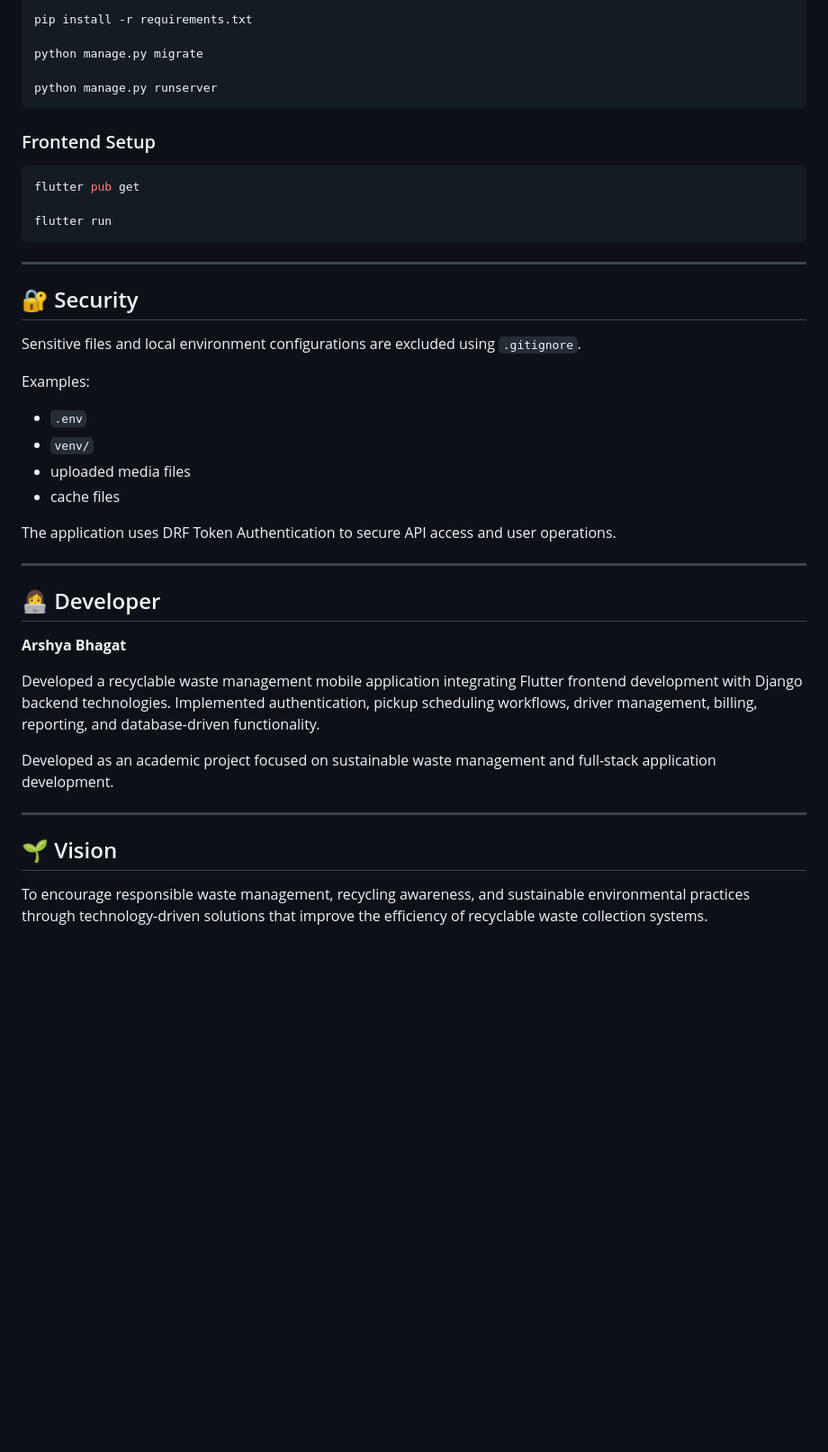
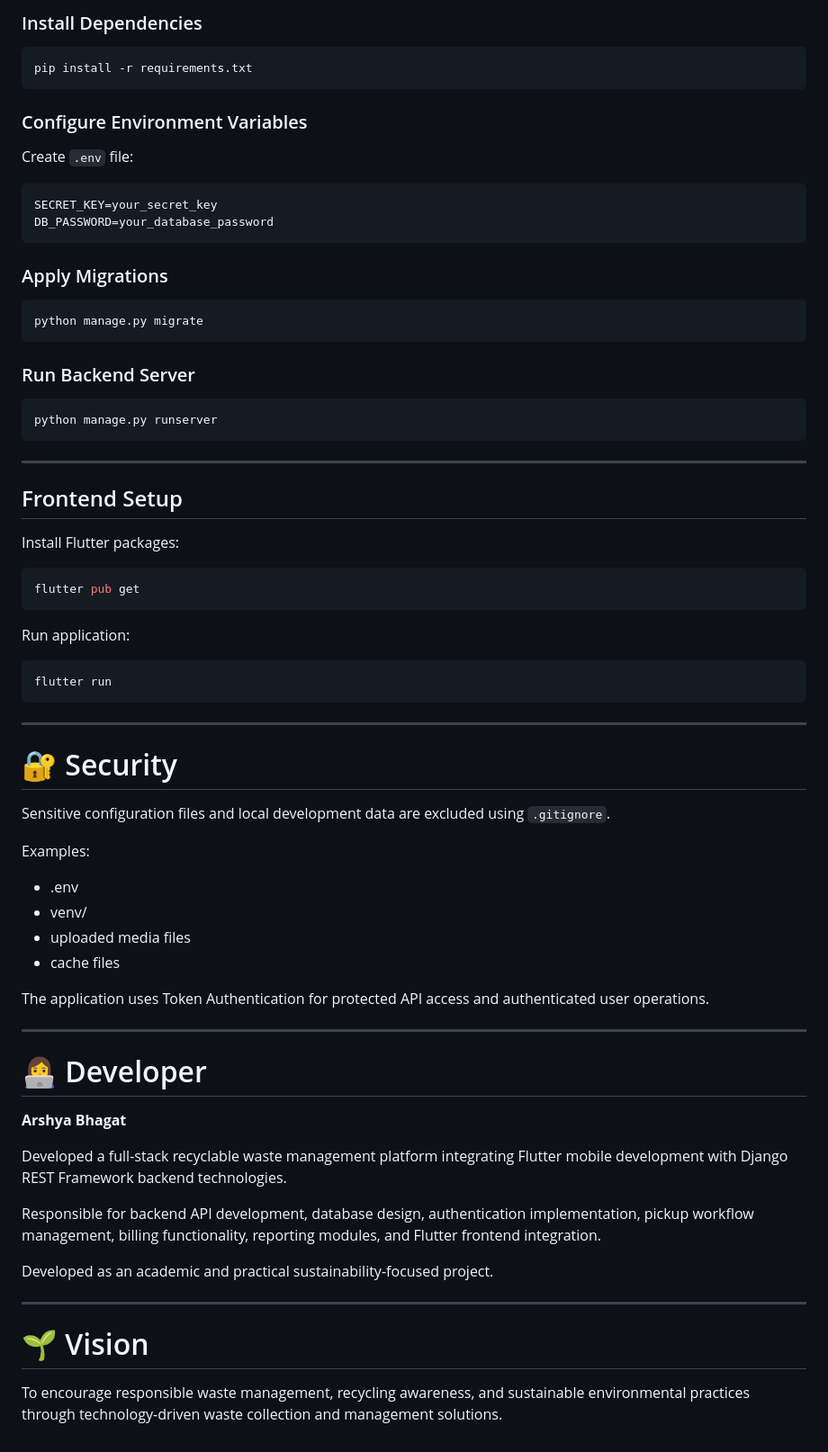
Before and after one commit to ArshyaBhagat/WasteWorth, a Markdown page: README.md, the part around one of its changes. Shown at 90% size. GitHub-like rendering; blank space fills up the shorter version.

````diff
--- a/README.md
+++ b/README.md
@@ -127,46 +165,76 @@ venv\Scripts\activate
 
+### Install Dependencies
+
+```bash
 pip install -r requirements.txt
+```
 
+### Configure Environment Variables
+
+Create `.env` file:
+
+```env
+SECRET_KEY=your_secret_key
+DB_PASSWORD=your_database_password
+```
+
+### Apply Migrations
+
+```bash
 python manage.py migrate
+```
 
+### Run Backend Server
+
+```bash
 python manage.py runserver
 ```
 
-### Frontend Setup
+---
+
+## Frontend Setup
+
+Install Flutter packages:
 
 ```bash
 flutter pub get
+```
 
+Run application:
+
+```bash
 flutter run
 ```
 
 ---
 
-## 🔐 Security
+# 🔐 Security
 
-Sensitive files and local environment configurations are excluded using `.gitignore`.
+Sensitive configuration files and local development data are excluded using `.gitignore`.
 
 Examples:
 
-* `.env`
-* `venv/`
-* uploaded media files
-* cache files
+- .env
+- venv/
+- uploaded media files
+- cache files
 
-The application uses DRF Token Authentication to secure API access and user operations.
+The application uses Token Authentication for protected API access and authenticated user operations.
 
 ---
 
-## 👩‍💻 Developer
+# 👩‍💻 Developer
 
 **Arshya Bhagat**
 
-Developed a recyclable waste management mobile application integrating Flutter frontend development with Django backend technologies. Implemented authentication, pickup scheduling workflows, driver management, billing, reporting, and database-driven functionality.
+Developed a full-stack recyclable waste management platform integrating Flutter mobile development with Django REST Framework backend technologies.
 
-Developed as an academic project focused on sustainable waste management and full-stack application development.
+Responsible for backend API development, database design, authentication implementation, pickup workflow management, billing functionality, reporting modules, and Flutter frontend integration.
+
+Developed as an academic and practical sustainability-focused project.
 
 ---
 
-## 🌱 Vision
+# 🌱 Vision
 
-To encourage responsible waste management, recycling awareness, and sustainable environmental practices through technology-driven solutions that improve the efficiency of recyclable waste collection systems.
+To encourage responsible waste management, recycling awareness, and sustainable environmental practices through technology-driven waste collection and management solutions.
````
Also changed, not shown: other parts of README.md (+88 -50 lines).
